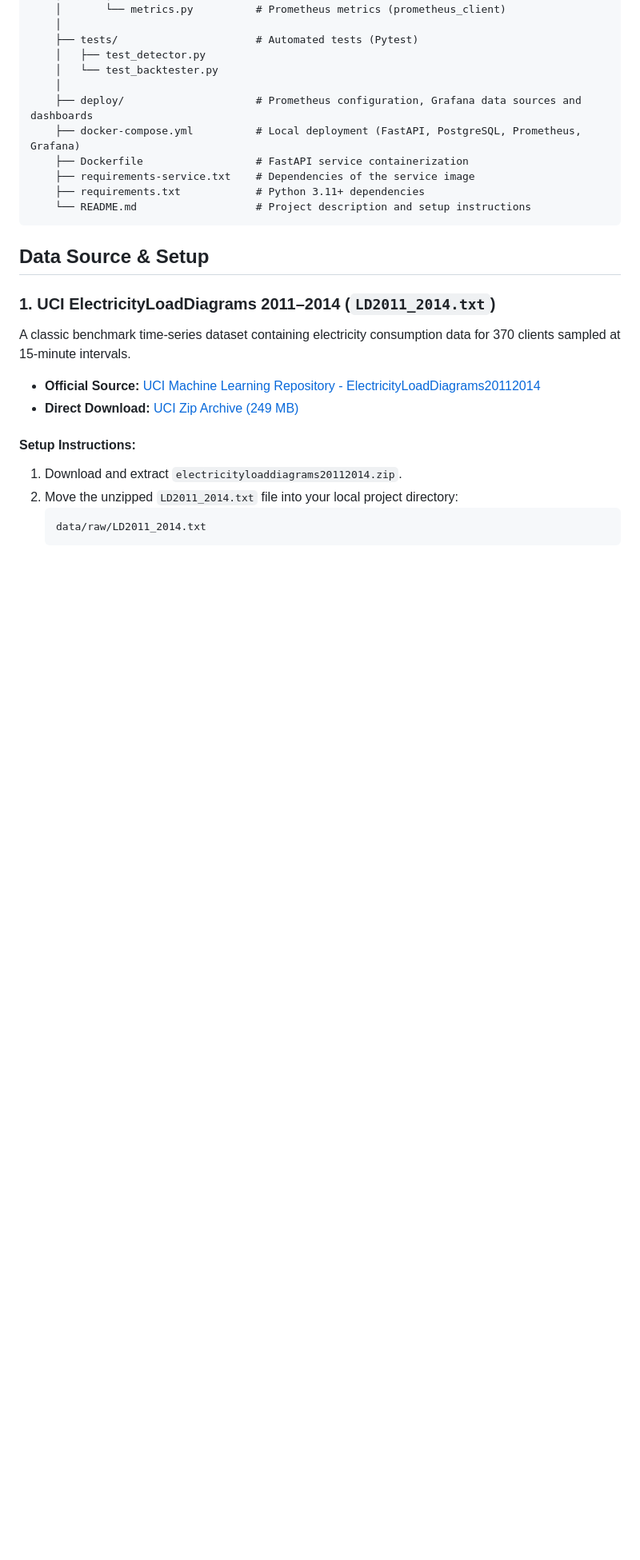
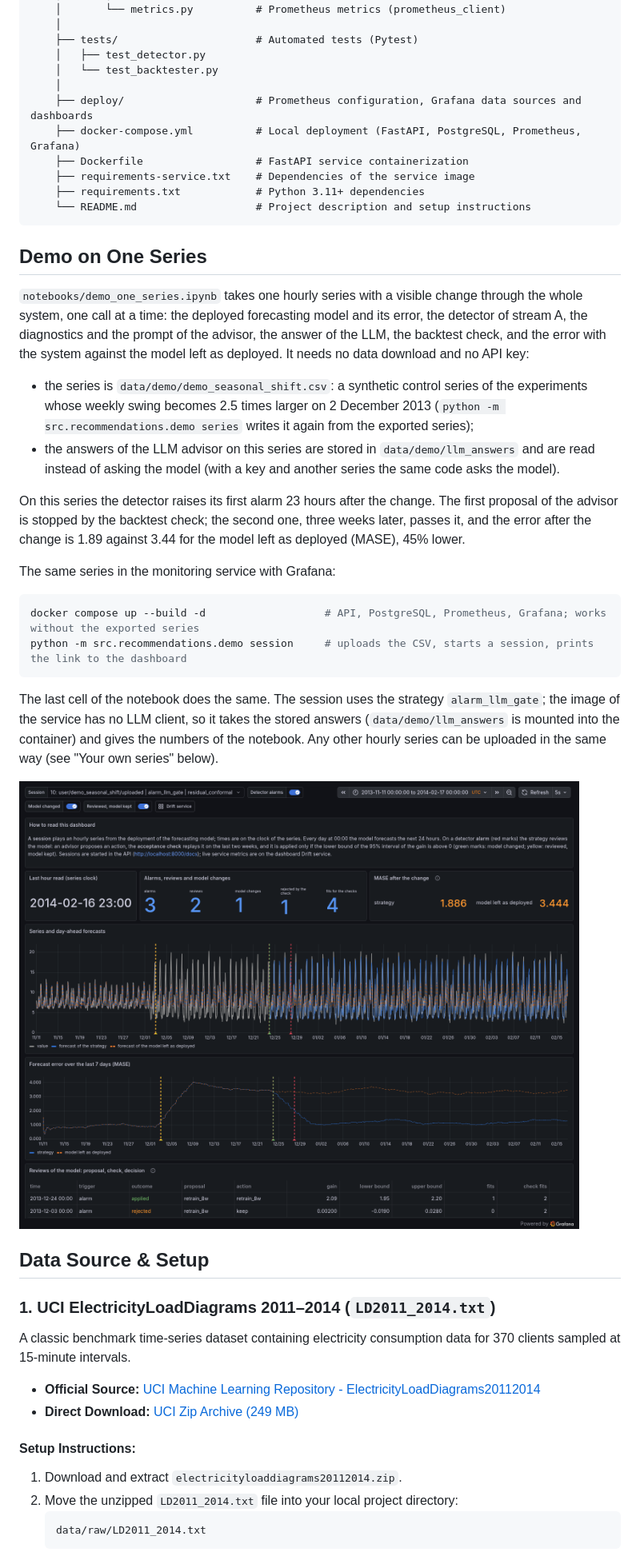
Before and after one commit to ElizPery/seasonality-drift-llm-backtest, a Markdown page: README.md, the part around one of its changes. Shown at 80% size. GitHub-like rendering; pictures changed too: docs/images/grafana_demo_series.png (added); blank space fills up the shorter version.

````diff
--- a/README.md
+++ b/README.md
@@ -64,6 +66,36 @@
     └── README.md                   # Project description and setup instructions
 ```
 
+
+## Demo on One Series
+
+`notebooks/demo_one_series.ipynb` takes one hourly series with a visible change through the whole system, one call at
+a time: the deployed forecasting model and its error, the detector of stream A, the diagnostics and the prompt of the
+advisor, the answer of the LLM, the backtest check, and the error with the system against the model left as deployed.
+It needs no data download and no API key:
+
+- the series is `data/demo/demo_seasonal_shift.csv`: a synthetic control series of the experiments whose weekly swing
+  becomes 2.5 times larger on 2 December 2013 (`python -m src.recommendations.demo series` writes it again from the
+  exported series);
+- the answers of the LLM advisor on this series are stored in `data/demo/llm_answers` and are read instead of asking
+  the model (with a key and another series the same code asks the model).
+
+On this series the detector raises its first alarm 23 hours after the change. The first proposal of the advisor is
+stopped by the backtest check; the second one, three weeks later, passes it, and the error after the change is 1.89
+against 3.44 for the model left as deployed (MASE), 45% lower.
+
+The same series in the monitoring service with Grafana:
+
+```bash
+docker compose up --build -d                   # API, PostgreSQL, Prometheus, Grafana; works without the exported series
+python -m src.recommendations.demo session     # uploads the CSV, starts a session, prints the link to the dashboard
+```
+
+The last cell of the notebook does the same. The session uses the strategy `alarm_llm_gate`; the image of the service
+has no LLM client, so it takes the stored answers (`data/demo/llm_answers` is mounted into the container) and gives
+the numbers of the notebook. Any other hourly series can be uploaded in the same way (see "Your own series" below).
+
+![Grafana dashboard of the demo series](docs/images/grafana_demo_series.png)
 
 ## Data Source & Setup
 
````
Also changed, not shown: other parts of README.md (+4 -2 lines), 6 other files.
